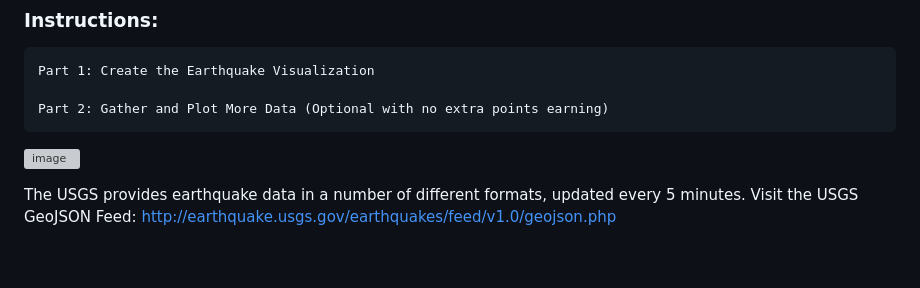
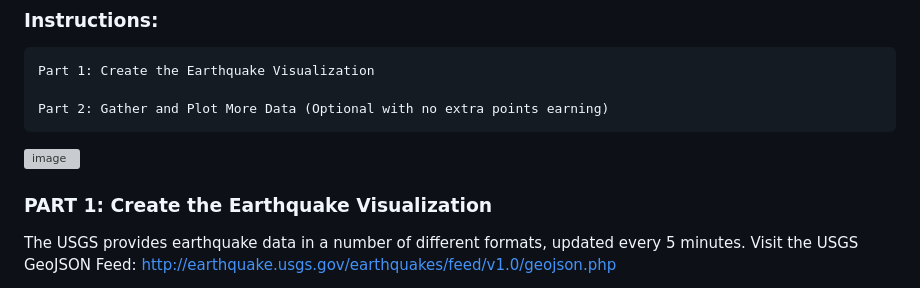
Before and after one commit to mychele-larson/Leaflet-Challenge, a Markdown page: README.md, the part around the change. Rendered like a GitHub page; blank space fills up the shorter version; grey boxes are pictures that could not be loaded.

Commit message:
Update README.md
FINAL README

```diff
--- a/README.md
+++ b/README.md
@@ -17,7 +17,7 @@ The USGS is interested in building a new set of tools that will allow them to vi
 
 ![image](https://user-images.githubusercontent.com/110074895/211966871-5129582c-d23f-4495-bc8c-3da0efacad5a.png)
 
-
+### PART 1: Create the Earthquake Visualization
 The USGS provides earthquake data in a number of different formats, updated every 5 minutes. Visit the USGS GeoJSON Feed: http://earthquake.usgs.gov/earthquakes/feed/v1.0/geojson.php
 
 When you click a dataset (such as "All Earthquakes from the Past 7 Days"), you will be given a JSON representation of that data. Use the URL of this JSON to pull in the data for the visualization.
```
